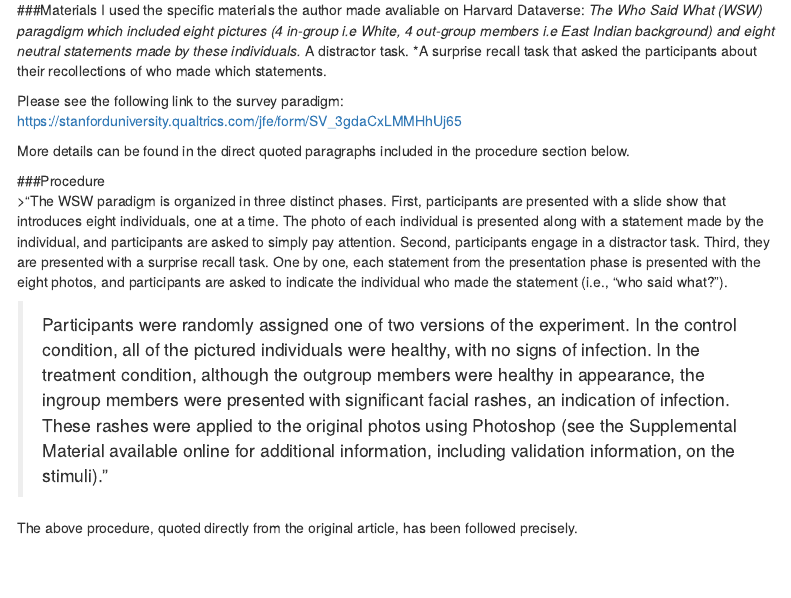
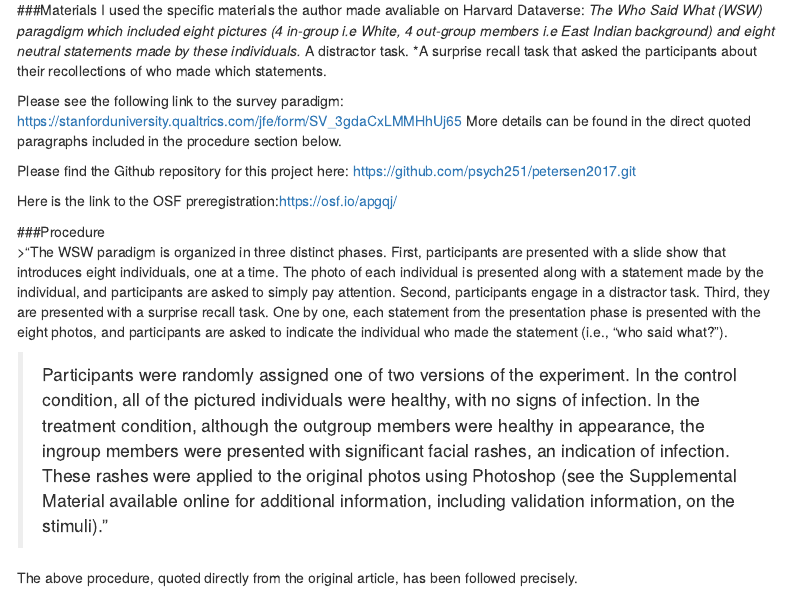
Before and after one commit to Kengthsagn/Petersen-2018-Replication, an R Markdown document (writeup/Replication Report Template petersen2017.Rmd): the page in a window 1100 px wide, from 770 px down. Rendered offline with R 4.5, knitr and Pandoc, with nearby package versions; menus at the side of the page are left out.

Commit message:
Replication Report Template petersen2017.Rmd

```diff
--- a/writeup/Replication Report Template petersen2017.Rmd
+++ b/writeup/Replication Report Template petersen2017.Rmd
@@ -34,9 +34,11 @@ I used the specific materials the author made avaliable on Harvard Dataverse:
 *A surprise recall task that asked the participants about their recollections of who made which statements.
 
 Please see the following link to the survey paradigm: https://stanforduniversity.qualtrics.com/jfe/form/SV_3gdaCxLMMHhUj65
+More details can be found in the direct quoted paragraphs included in the procedure section below.
 
- More details can be found in the direct quoted paragraphs included in the procedure section below.
+Please find the Github repository for this project here: https://github.com/psych251/petersen2017.git
 
+Here is the link to the OSF preregistration:https://osf.io/apgqj/
 
 ###Procedure
 >"The WSW paradigm is organized in three distinct phases. First, participants are presented with a slide show that introduces eight individuals, one at a time. The photo of each individual is presented along with a statement made by the individual, and participants are asked to simply pay attention. Second, participants engage in a distractor task. Third, they are presented with a surprise recall task. One by one, each statement from the presentation phase is presented with the eight photos, and participants are asked to indicate the individual who made the statement (i.e., “who said what?”).
```
